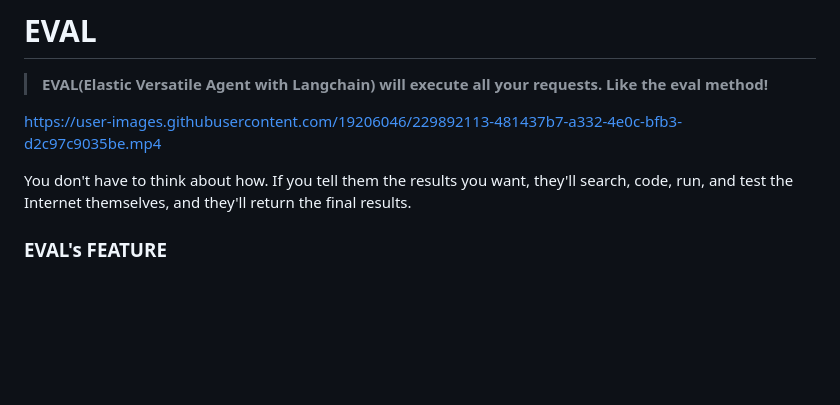
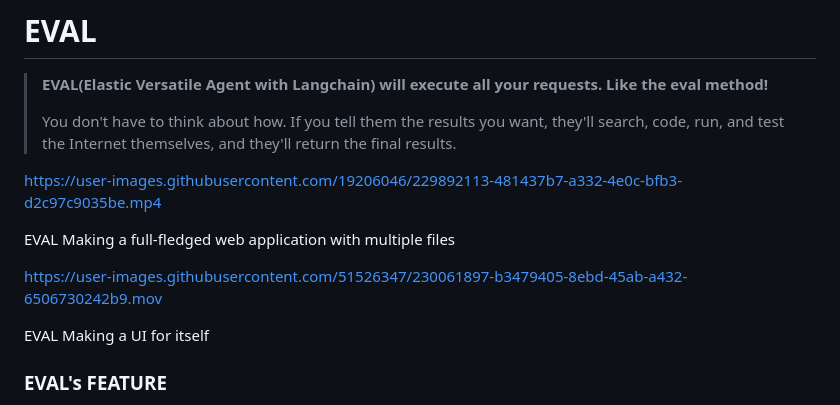
Before and after one commit to corca-ai/EVAL, a Markdown page: README.md, the part around the change. GitHub-like rendering; blank space fills up the shorter version.

Commit message:
docs: add an example

```diff
--- a/README.md
+++ b/README.md
@@ -1,10 +1,16 @@
 # EVAL
 
 > **EVAL(Elastic Versatile Agent with Langchain) will execute all your requests. Like the eval method!**
+>
+> You don't have to think about how. If you tell them the results you want, they'll search, code, run, and test the Internet themselves, and they'll return the final results.
 
 https://user-images.githubusercontent.com/19206046/229892113-481437b7-a332-4e0c-bfb3-d2c97c9035be.mp4
 
-You don't have to think about how. If you tell them the results you want, they'll search, code, run, and test the Internet themselves, and they'll return the final results.
+EVAL Making a full-fledged web application with multiple files
+
+https://user-images.githubusercontent.com/51526347/230061897-b3479405-8ebd-45ab-a432-6506730242b9.mov
+
+EVAL Making a UI for itself
 
 ### EVAL's FEATURE
 
```
